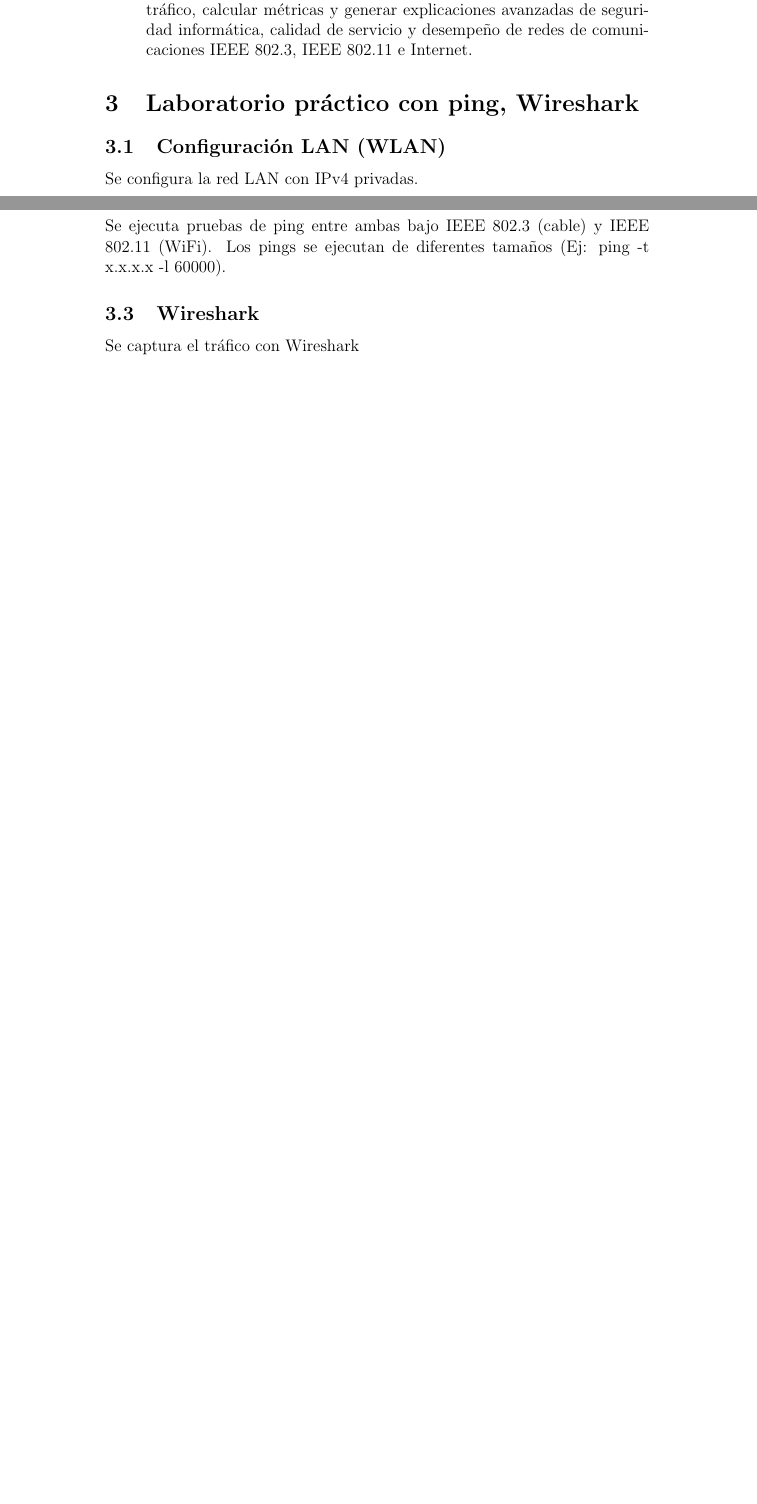
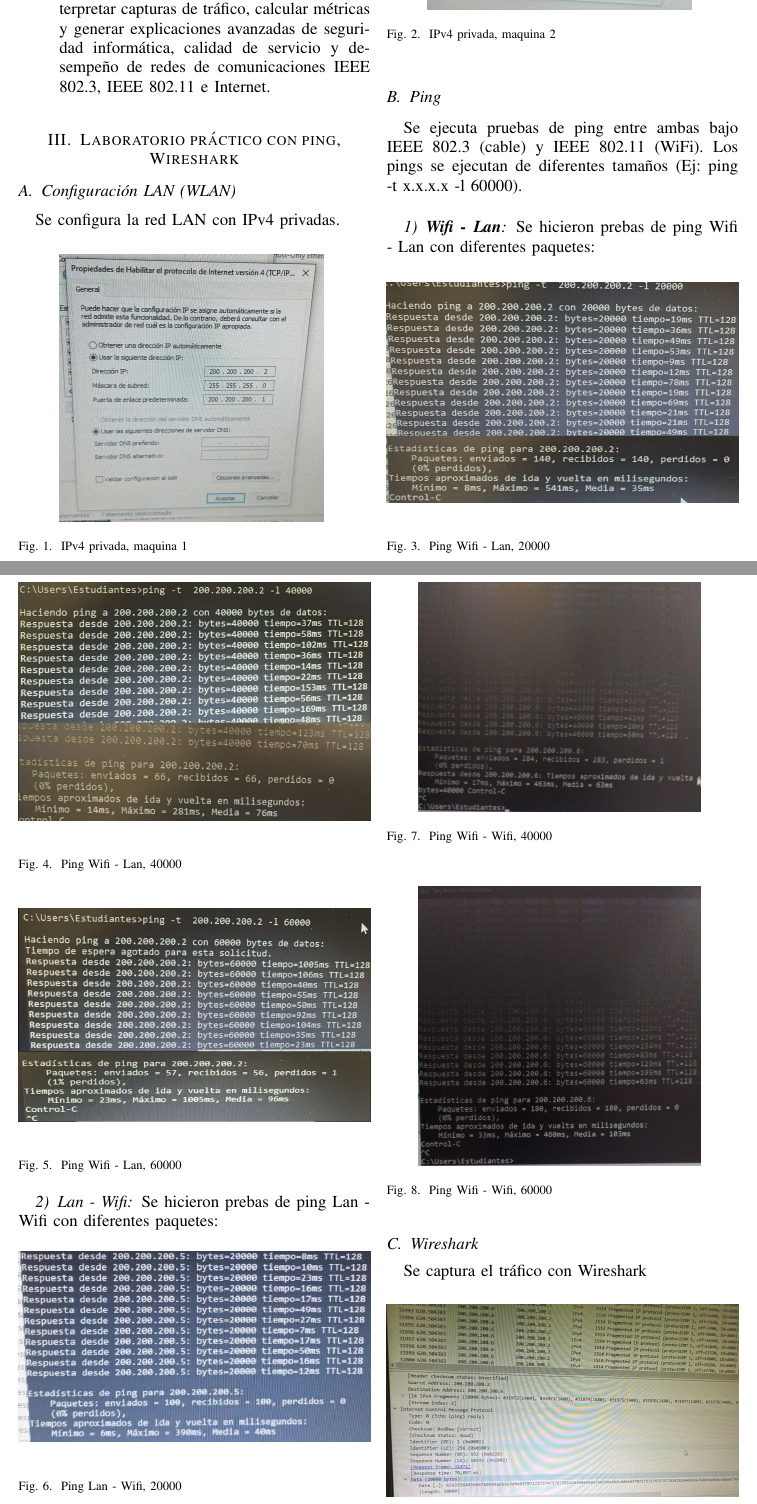
Before and after one commit to Jekyu/RedesI, a LaTeX paper (Taller1/main.tex, which reads Taller1/punto1/p1.tex, Taller1/settings.tex): two parts of pages 1 and 2 of 2 before the commit and two parts of pages 1 and 2 of 3 after it, joined at a grey line, cut so that both start at the same text, the shorter picture padded with empty space. Compiled offline with pdfLaTeX.

Commit message:
Updated Part 1 Workshop

```diff
--- a/Taller1/main.tex
+++ b/Taller1/main.tex
@@ -1,4 +1,4 @@
-\documentclass[12pt]{article}
+\documentclass[12pt]{IEEEtran}
 \input{settings.tex}
 \title{Taller 1 - Redes de comunicaciones I}
 \author{Juan Esteban Oviedo Sandoval - 20192020064 \\ {\href{mailto:jeoviedos@gmail.com}{jeoviedos@udistrital.edu.co}}}
--- a/Taller1/punto1/p1.tex
+++ b/Taller1/punto1/p1.tex
@@ -1,11 +1,80 @@
 \section{Laboratorio práctico con ping, Wireshark}
 \subsection{Configuración LAN (WLAN)}
 Se configura la red LAN con IPv4 privadas.
+\begin{figure}[H]
+    \centering
+    \includegraphics[width=0.75\columnwidth]{punto1/p1_a.jpeg}
+    \caption{IPv4 privada, maquina 1}
+    \label{fig:ipv4_a}
+\end{figure}
+
+\begin{figure}[H]
+    \centering
+    \includegraphics[width=0.75\columnwidth]{punto1/p1_b.jpeg}
+    \caption{IPv4 privada, maquina 2}
+    \label{fig:ipv4_b}
+\end{figure}
 
 \subsection{Ping}
-Se ejecuta pruebas de ping entre ambas bajo IEEE 802.3 (cable) y IEEE 802.11 (WiFi). Los pings se ejecutan de diferentes tamaños (Ej: ping -t x.x.x.x -l 60000).
+Se ejecuta pruebas de ping entre ambas bajo IEEE 802.3 (cable) y IEEE 802.11 (WiFi). Los pings se ejecutan de diferentes tamaños (Ej: ping -t x.x.x.x -l 60000).\\
+
+\subsubsection{\textbf{Wifi - Lan}}
+Se hicieron prebas de ping Wifi - Lan con diferentes paquetes:
+
+    \begin{figure}[H]
+        \centering
+        \includegraphics[width=\columnwidth]{punto1/p1_ping_wifi_lan_20k.jpeg}
+        \caption{Ping Wifi - Lan, 20000}
+        \label{fig:ping_wifi_lan_20k}
+    \end{figure}
+
+    \begin{figure}[H]
+        \centering
+        \includegraphics[width=\columnwidth]{punto1/p1_ping_wifi_lan_40k.jpeg}
+        \caption{Ping Wifi - Lan, 40000}
+        \label{fig:ping_wifi_lan_40k}
+    \end{figure}
+
+    \begin{figure}[H]
+        \centering
+        \includegraphics[width=\columnwidth]{punto1/p1_ping_wifi_lan_60k.jpeg}
+        \caption{Ping Wifi - Lan, 60000}
+        \label{fig:ping_wifi_lan_6k}
+    \end{figure}
+
+
+\subsubsection{Lan - Wifi}
+Se hicieron prebas de ping Lan - Wifi con diferentes paquetes:
+\begin{figure}[H]
+    \centering
+    \includegraphics[width=\columnwidth]{punto1/p1_ping_lan_wifi_20k.jpeg}
+    \caption{Ping Lan - Wifi, 20000}
+    \label{fig:ping_lan_wifi_20k}
+\end{figure}
+
+\subsubsection{Wifi - Wifi}
+Se hicieron prebas de ping Wifi - Wifi con diferentes paquetes:
+\begin{figure}[H]
+    \centering
+    \includegraphics[width=0.8\columnwidth]{punto1/p1_ping_wifi_wifi_40k.jpeg}
+    \caption{Ping Wifi - Wifi, 40000}
+    \label{fig:ping_wifi_wifi_40k}
+\end{figure}
+
+\begin{figure}[H]
+    \centering
+    \includegraphics[width=0.8\columnwidth]{punto1/p1_ping_wifi_wifi_60k.jpeg}
+    \caption{Ping Wifi - Wifi, 60000}
+    \label{fig:ping_wifi_wifi_6k}
+\end{figure}
+
 
 %Haga una tabla y explique las diferencias que hay entre diferentes velocidades mínimo tres (3), entre las velocidades teóricas (ver tablas No. 1 y 2) y las velocidades obtenidas en la ejecución de los Pings.
 % Nota 1: Hay que considerar las tablas No.1 y No. 2, con el fin de evaluar pertinentemente el estándar relacionado con las normas IEEE 802.3 y IEEE 802.11, ya que se presentan cambios con las velocidades y la técnica de modulación.
 \subsection{Wireshark}
 Se captura el tráfico con Wireshark
+
+\begin{figure}[H]
+    \centering
+    \includegraphics[width=\columnwidth]{punto1/p1_ws_wifi_lan_20k.jpeg}
+    \caption{Wireshark Wifi - Lan, 20000}
@@ -11,0 +88,2 @@ Se captura el tráfico con Wireshark
+    \label{fig:ws_wifi_lan_40k}
+\end{figure}
--- a/Taller1/settings.tex
+++ b/Taller1/settings.tex
@@ -3,3 +3,4 @@
 
 %Para hacer vinculos
 \usepackage{hyperref}
+\usepackage{float}
```
Also changed, not shown: Taller1/main.pdf, Taller1/punto1/p1_a.jpeg (added), Taller1/punto1/p1_b.jpeg (added), Taller1/punto1/p1_ping_lan_wifi_20k.jpeg (added), Taller1/punto1/p1_ping_wifi_lan_20k.jpeg (added), Taller1/punto1/p1_ping_wifi_lan_40k.jpeg (added), Taller1/punto1/p1_ping_wifi_lan_60k.jpeg (added), Taller1/punto1/p1_ping_wifi_wifi_40k.jpeg (added), Taller1/punto1/p1_ping_wifi_wifi_60k.jpeg (added), Taller1/punto1/p1_ws_wifi_lan_20k.jpeg (added), Taller1/punto1/p1_ws_wifi_lan_40k.jpeg (added), Taller1/punto1/p1_ws_wifi_lan_60k.jpeg (added), Taller1/punto1/p1.tex (16 more changed lines).
